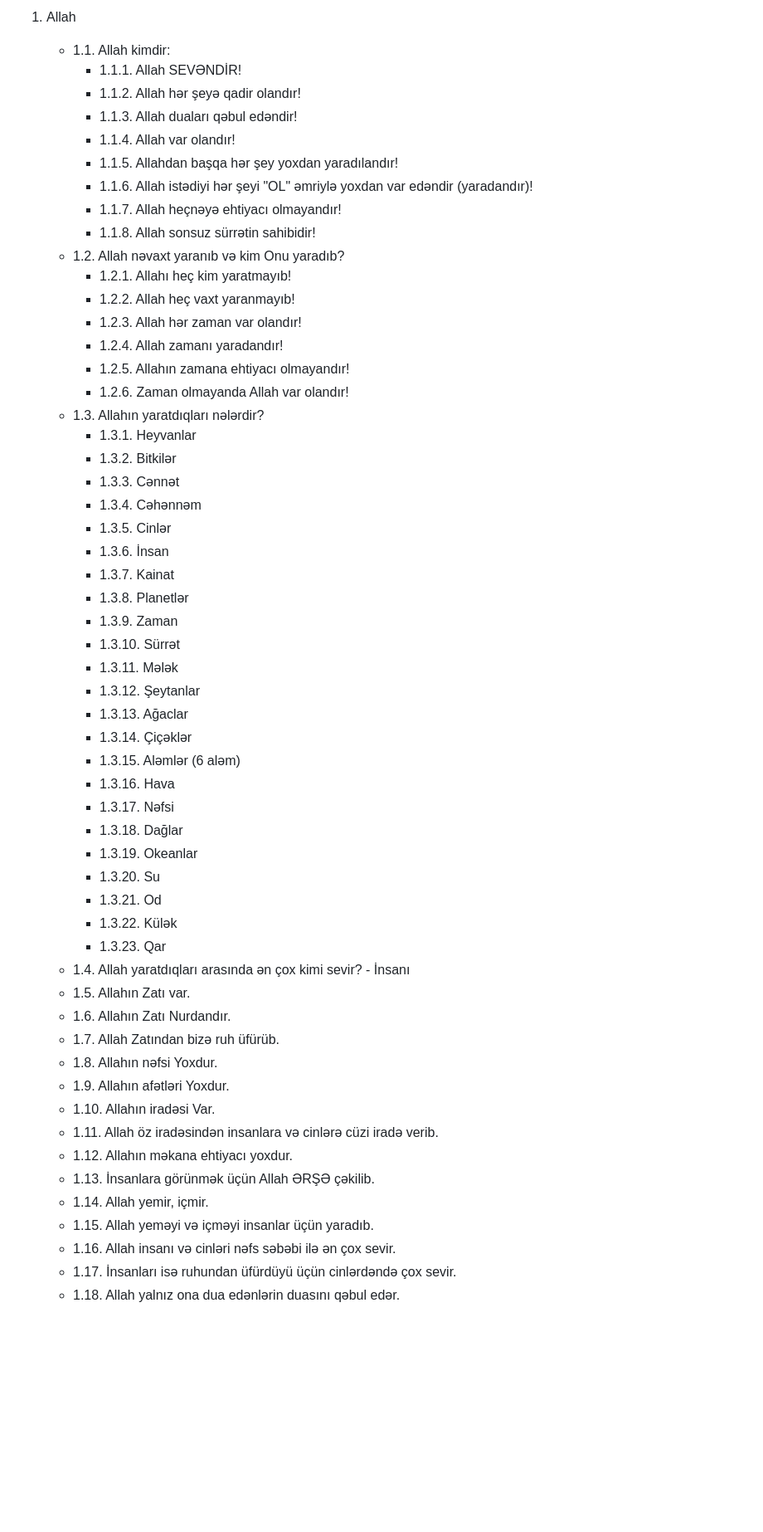
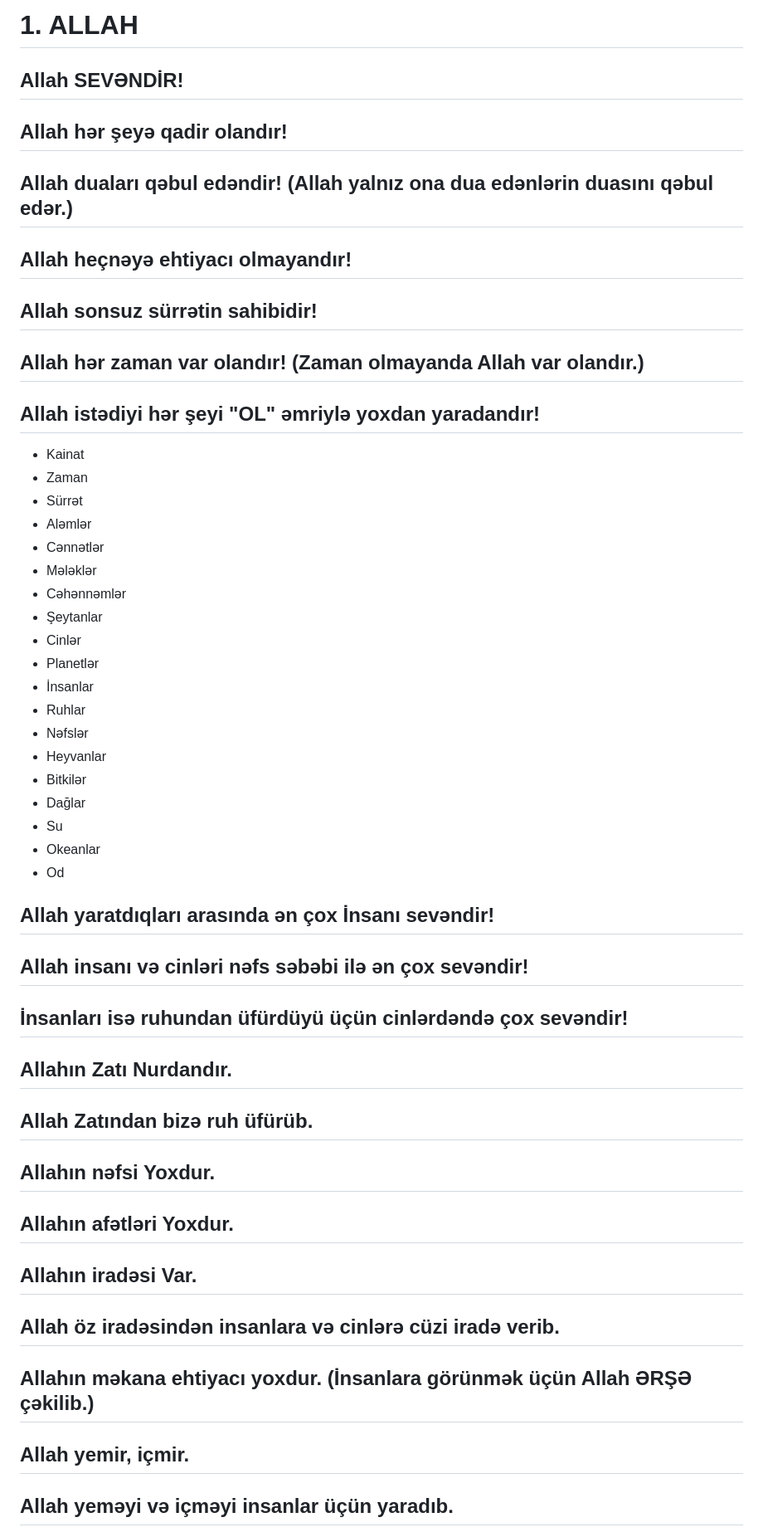
Before and after one commit to orrstudio/okul, a Markdown page: dərs.md, the part around one of its changes. Shown at 83% size. GitHub-like rendering; blank space fills up the shorter version.

```diff
--- a/dərs.md
+++ b/dərs.md
@@ -1,57 +1,40 @@
-1. Allah
-   - 1.1. Allah kimdir:
-     - 1.1.1. Allah SEVƏNDİR!
-     - 1.1.2. Allah hər şeyə qadir olandır!
-     - 1.1.3. Allah duaları qəbul edəndir!
-     - 1.1.4. Allah var olandır!
-     - 1.1.5. Allahdan başqa hər şey yoxdan yaradılandır!
-     - 1.1.6. Allah istədiyi hər şeyi "OL" əmriylə yoxdan var edəndir (yaradandır)!
-     - 1.1.7. Allah heçnəyə ehtiyacı olmayandır!
-     - 1.1.8. Allah sonsuz sürrətin sahibidir!
-   - 1.2. Allah nəvaxt yaranıb və kim Onu yaradıb?
-     - 1.2.1. Allahı heç kim yaratmayıb!
-     - 1.2.2. Allah heç vaxt yaranmayıb!
-     - 1.2.3. Allah hər zaman var olandır!
-     - 1.2.4. Allah zamanı yaradandır!
-     - 1.2.5. Allahın zamana ehtiyacı olmayandır!
-     - 1.2.6. Zaman olmayanda Allah var olandır!
-   - 1.3. Allahın yaratdıqları nələrdir?
-     - 1.3.1. Heyvanlar
-     - 1.3.2. Bitkilər
-     - 1.3.3. Cənnət
-     - 1.3.4. Cəhənnəm
-     - 1.3.5. Cinlər
-     - 1.3.6. İnsan
-     - 1.3.7. Kainat
-     - 1.3.8. Planetlər
-     - 1.3.9. Zaman
-     - 1.3.10. Sürrət
-     - 1.3.11. Mələk
-     - 1.3.12. Şeytanlar
-     - 1.3.13. Ağaclar
-     - 1.3.14. Çiçəklər
-     - 1.3.15. Aləmlər (6 aləm)
-     - 1.3.16. Hava
-     - 1.3.17. Nəfsi
-     - 1.3.18. Dağlar
-     - 1.3.19. Okeanlar
-     - 1.3.20. Su
-     - 1.3.21. Od
-     - 1.3.22. Külək
-     - 1.3.23. Qar
-   - 1.4. Allah yaratdıqları arasında ən çox kimi sevir? - İnsanı
-   - 1.5. Allahın Zatı var.
-   - 1.6. Allahın Zatı Nurdandır.
-   - 1.7. Allah Zatından bizə ruh üfürüb.
-   - 1.8. Allahın nəfsi Yoxdur.
-   - 1.9. Allahın afətləri Yoxdur.
-   - 1.10. Allahın iradəsi Var.
-   - 1.11. Allah öz iradəsindən insanlara və cinlərə cüzi iradə verib.
-   - 1.12. Allahın məkana ehtiyacı yoxdur.
-   - 1.13. İnsanlara görünmək üçün Allah ƏRŞƏ çəkilib.
-   - 1.14. Allah yemir, içmir.
-   - 1.15. Allah yeməyi və içməyi insanlar üçün yaradıb.
-   - 1.16. Allah insanı və cinləri nəfs səbəbi ilə ən çox sevir.
-   - 1.17. İnsanları isə ruhundan üfürdüyü üçün cinlərdəndə çox sevir.
-   - 1.18. Allah yalnız ona dua edənlərin duasını qəbul edər.
+# 1. ALLAH
+## Allah SEVƏNDİR!
+## Allah hər şeyə qadir olandır!
+## Allah duaları qəbul edəndir! (Allah yalnız ona dua edənlərin duasını qəbul edər.)
+## Allah heçnəyə ehtiyacı olmayandır!
+## Allah sonsuz sürrətin sahibidir!
+## Allah hər zaman var olandır! (Zaman olmayanda Allah var olandır.)
+## Allah istədiyi hər şeyi "OL" əmriylə yoxdan yaradandır!
+- Kainat
+- Zaman
+- Sürrət
+- Aləmlər
+- Cənnətlər
+- Mələklər
+- Cəhənnəmlər
+- Şeytanlar
+- Cinlər
+- Planetlər
+- İnsanlar
+- Ruhlar
+- Nəfslər
+- Heyvanlar
+- Bitkilər
+- Dağlar
+- Su
+- Okeanlar
+- Od
+## Allah yaratdıqları arasında ən çox İnsanı sevəndir!
+## Allah insanı və cinləri nəfs səbəbi ilə ən çox sevəndir!
+## İnsanları isə ruhundan üfürdüyü üçün cinlərdəndə çox sevəndir!
+## Allahın Zatı Nurdandır.
+## Allah Zatından bizə ruh üfürüb.
+## Allahın nəfsi Yoxdur.
+## Allahın afətləri Yoxdur.
+## Allahın iradəsi Var.
+## Allah öz iradəsindən insanlara və cinlərə cüzi iradə verib.
+## Allahın məkana ehtiyacı yoxdur. (İnsanlara görünmək üçün Allah ƏRŞƏ çəkilib.)
+## Allah yemir, içmir.
+## Allah yeməyi və içməyi insanlar üçün yaradıb.
 
```
Also changed, not shown: other parts of dərs.md (+101 -139 lines).
